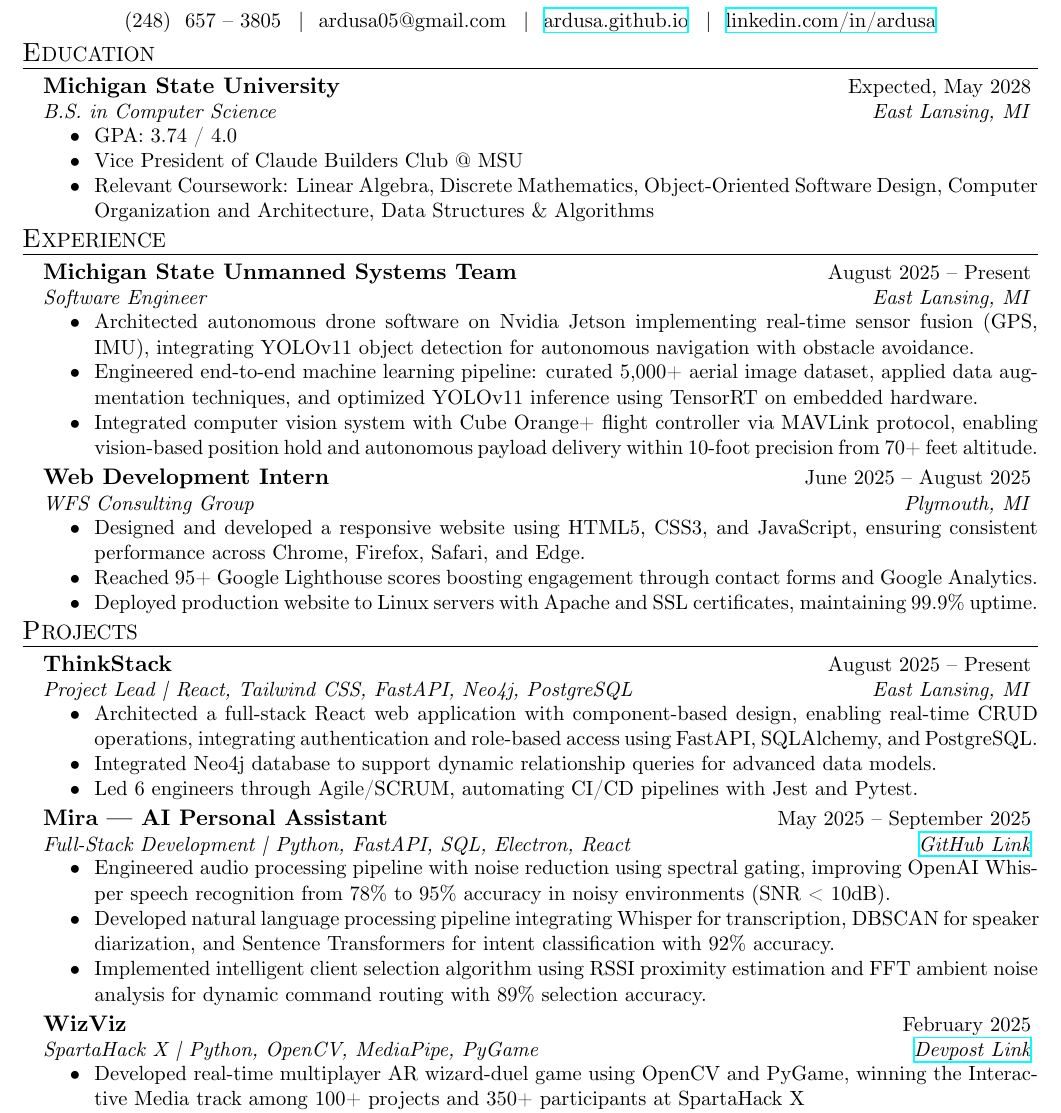
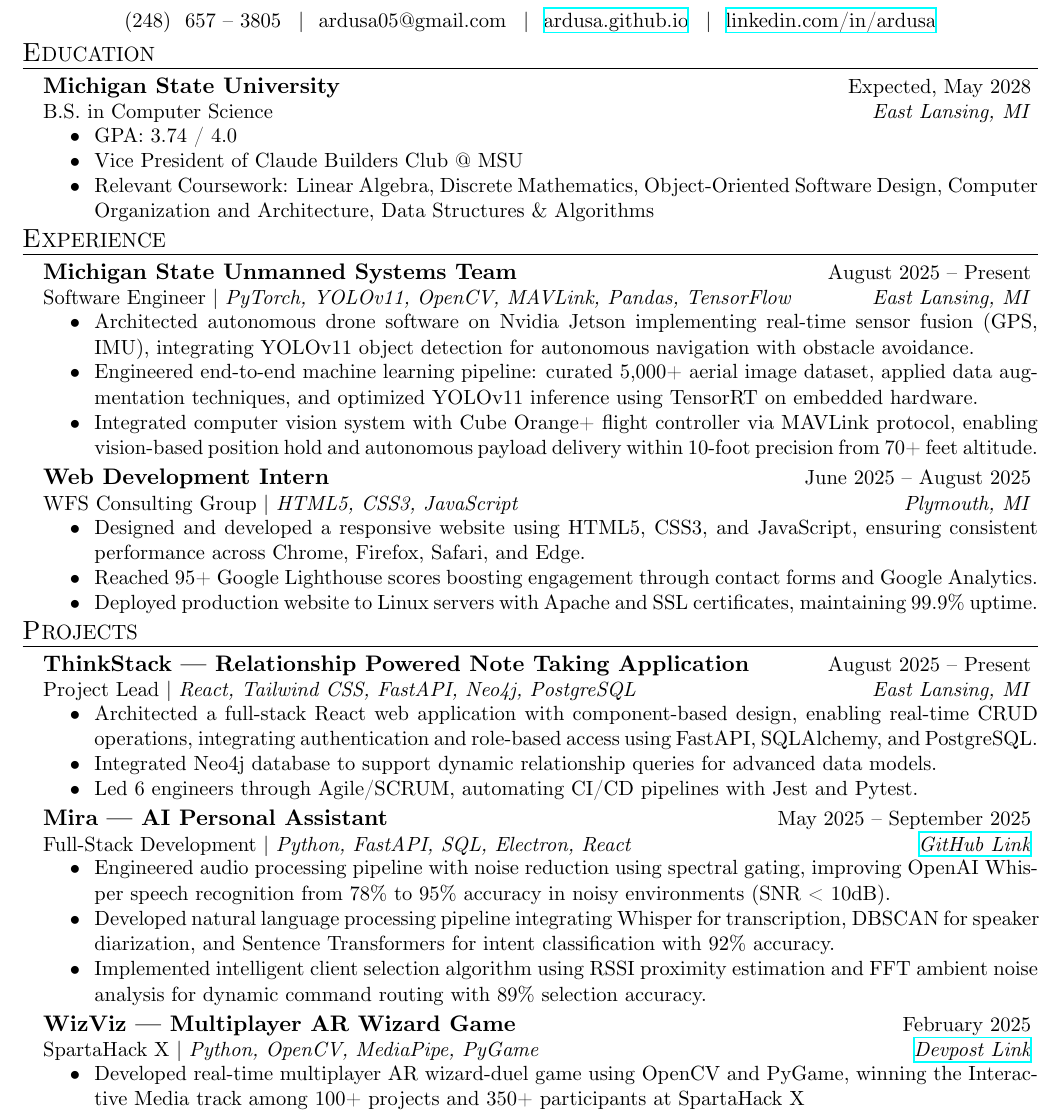
Before and after one commit to Ardusa/Ardusa.github.io, a LaTeX CV (resume/ai-ml/resume.tex, which reads resume/resume.cls): part of the page, cut so that both start at the same text. Compiled offline with XeLaTeX.

Commit message:
Updated resume class to accommodate an additional parameter in the rSectionEntry environment for improved project descriptions. Enhanced experience section with detailed technical skills for various roles. Updated PDF and synctex files accordingly.

```diff
--- a/resume/ai-ml/resume.tex
+++ b/resume/ai-ml/resume.tex
@@ -17,7 +17,7 @@
 
 \begin{document}
 	\begin{rSection}{E}{ducation}
-		\begin{rSectionEntry}{Michigan State University}{Expected, May 2028}{B.S. in Computer Science}{East Lansing, MI}
+		\begin{rSectionEntry}{Michigan State University}{Expected, May 2028}{B.S. in Computer Science}{}{East Lansing, MI}
 			\item GPA: 3.74 / 4.0
 			\item Vice President of Claude Builders Club @ MSU
 			\item Relevant Coursework: Linear Algebra, Discrete Mathematics, Object-Oriented Software Design, Computer Organization and Architecture, Data Structures \& Algorithms
@@ -25,13 +25,13 @@
 	\end{rSection}
 
 	\begin{rSection}{E}{xperience}
-		\begin{rSectionEntry}{Michigan State Unmanned Systems Team}{August 2025 -- Present}{Software Engineer}{East Lansing, MI}
+		\begin{rSectionEntry}{Michigan State Unmanned Systems Team}{August 2025 -- Present}{Software Engineer}{PyTorch, YOLOv11, OpenCV, MAVLink, Pandas, TensorFlow}{East Lansing, MI}
 			\item Architected autonomous drone software on Nvidia Jetson implementing real-time sensor fusion (GPS, IMU), integrating YOLOv11 object detection for autonomous navigation with obstacle avoidance.
 			\item Engineered end-to-end machine learning pipeline: curated 5,000+ aerial image dataset, applied data augmentation techniques, and optimized YOLOv11 inference using TensorRT on embedded hardware.
 			\item Integrated computer vision system with Cube Orange+ flight controller via MAVLink protocol, enabling vision-based position hold and autonomous payload delivery within 10-foot precision from 70+ feet altitude.
 		\end{rSectionEntry}
 
-		\begin{rSectionEntry}{Web Development Intern}{June 2025 -- August 2025}{WFS Consulting Group}{Plymouth, MI}
+		\begin{rSectionEntry}{Web Development Intern}{June 2025 -- August 2025}{WFS Consulting Group}{HTML5, CSS3, JavaScript}{Plymouth, MI}
 			\item Designed and developed a responsive website using HTML5, CSS3, and JavaScript, ensuring consistent performance across Chrome, Firefox, Safari, and Edge.
 			\item Reached 95+ Google Lighthouse scores boosting engagement through contact forms and Google Analytics.
 			\item Deployed production website to Linux servers with Apache and SSL certificates, maintaining 99.9\% uptime.
@@ -39,19 +39,19 @@
 	\end{rSection}
 
 	\begin{rSection}{P}{rojects}
-		\begin{rSectionEntry}{ThinkStack}{August 2025 -- Present}{Project Lead | React, Tailwind CSS, FastAPI, Neo4j, PostgreSQL}{East Lansing, MI}
+		\begin{rSectionEntry}{ThinkStack --- Relationship Powered Note Taking Application}{August 2025 -- Present}{Project Lead}{React, Tailwind CSS, FastAPI, Neo4j, PostgreSQL}{East Lansing, MI}
 			\item Architected a full-stack React web application with component-based design, enabling real-time CRUD operations, integrating authentication and role-based access using FastAPI, SQLAlchemy, and PostgreSQL.
 			\item Integrated Neo4j database to support dynamic relationship queries for advanced data models.
 			\item Led 6 engineers through Agile/SCRUM, automating CI/CD pipelines with Jest and Pytest.
 		\end{rSectionEntry}
 
-		\begin{rSectionEntry}{Mira --- AI Personal Assistant}{May 2025 -- September 2025}{Full-Stack Development | Python, FastAPI, SQL, Electron, React}{\href{https://github.com/mira-assistant}{GitHub Link}}
+		\begin{rSectionEntry}{Mira --- AI Personal Assistant}{May 2025 -- September 2025}{Full-Stack Development}{Python, FastAPI, SQL, Electron, React}{\href{https://github.com/mira-assistant}{GitHub Link}}
 			\item Engineered audio processing pipeline with noise reduction using spectral gating, improving OpenAI Whisper speech recognition from 78\% to 95\% accuracy in noisy environments (SNR < 10dB).
 			\item Developed natural language processing pipeline integrating Whisper for transcription, DBSCAN for speaker diarization, and Sentence Transformers for intent classification with 92\% accuracy.
 			\item Implemented intelligent client selection algorithm using RSSI proximity estimation and FFT ambient noise analysis for dynamic command routing with 89\% selection accuracy.
 		\end{rSectionEntry}
 
-		\begin{rSectionEntry}{WizViz}{February 2025}{SpartaHack X | Python, OpenCV, MediaPipe, PyGame}{\href{https://devpost.com/software/wizviz}{Devpost Link}}
+		\begin{rSectionEntry}{WizViz --- Multiplayer AR Wizard Game}{February 2025}{SpartaHack X}{Python, OpenCV, MediaPipe, PyGame}{\href{https://devpost.com/software/wizviz}{Devpost Link}}
 			\item Developed real-time multiplayer AR wizard-duel game using OpenCV and PyGame, winning the Interactive Media track among 100+ projects and 350+ participants at SpartaHack X
 			\item Built a custom physics game engine with collision detection for gesture-based controls and interactions.
 			\item Used MediaPipe Pose for skeletal tracking of 2 players on 33 landmarks with sub-30ms at 60 FPS.
--- a/resume/resume.cls
+++ b/resume/resume.cls
@@ -74,11 +74,11 @@
 	\end{list}
 }
 
-\newenvironment{rSectionEntry}[4]{ % 4 parameters: name of name of thing, dates, tagline, and location
+\newenvironment{rSectionEntry}[5]{ % 4 parameters: name of name of thing, dates, tagline, and location
 	\textbf{\fontsize{12pt}{14pt}\selectfont #1} \hfill {#2}
 	\ifthenelse{\equal{#3}{}}{}{ % If the third parameter is empty, don't output parameters 3, 4
 		\\
-		{\selectfont\textit{#3}} \hfill {\selectfont\textit{#4}\hspace{0.35em}}
+		{#3\ifthenelse{\equal{#4}{}}{}{ | \selectfont\textit{#4}}} \hfill {\selectfont\textit{#5}\hspace{0.35em}}
 	}
 	\begin{list}{$\hspace{1em}\bullet\hspace{0.2em}$}{\leftmargin=2.5em}
 		\setlength{\itemsep}{-0.65em} \vspace{-0.7em} % Left is space between items, right is space before first item
```
Also changed, not shown: resume/full-stack/resume.tex (+6 -6 lines), resume/ai-ml/resume.pdf, resume/full-stack/resume.pdf, 2 other files.
